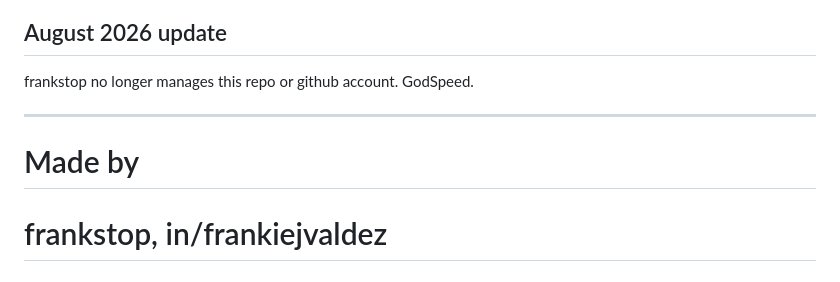
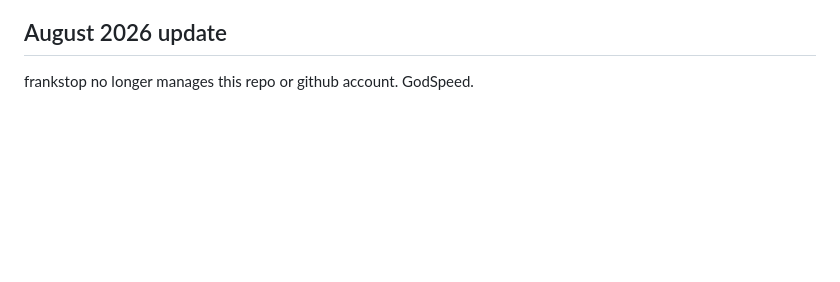
Before and after one commit to Gala-LI/Circular, a Markdown page: ReadMe.md, the part around the change. GitHub-like rendering; blank space fills up the shorter version.

```diff
--- a/ReadMe.md
+++ b/ReadMe.md
@@ -158,8 +158,3 @@ As a result, this repository is entering a dormant state. It remains available a
 
 ## August 2026 update
 frankstop no longer manages this repo or github account.  GodSpeed.
-
----
-
-# Made by
-# frankstop, in/frankiejvaldez
```
